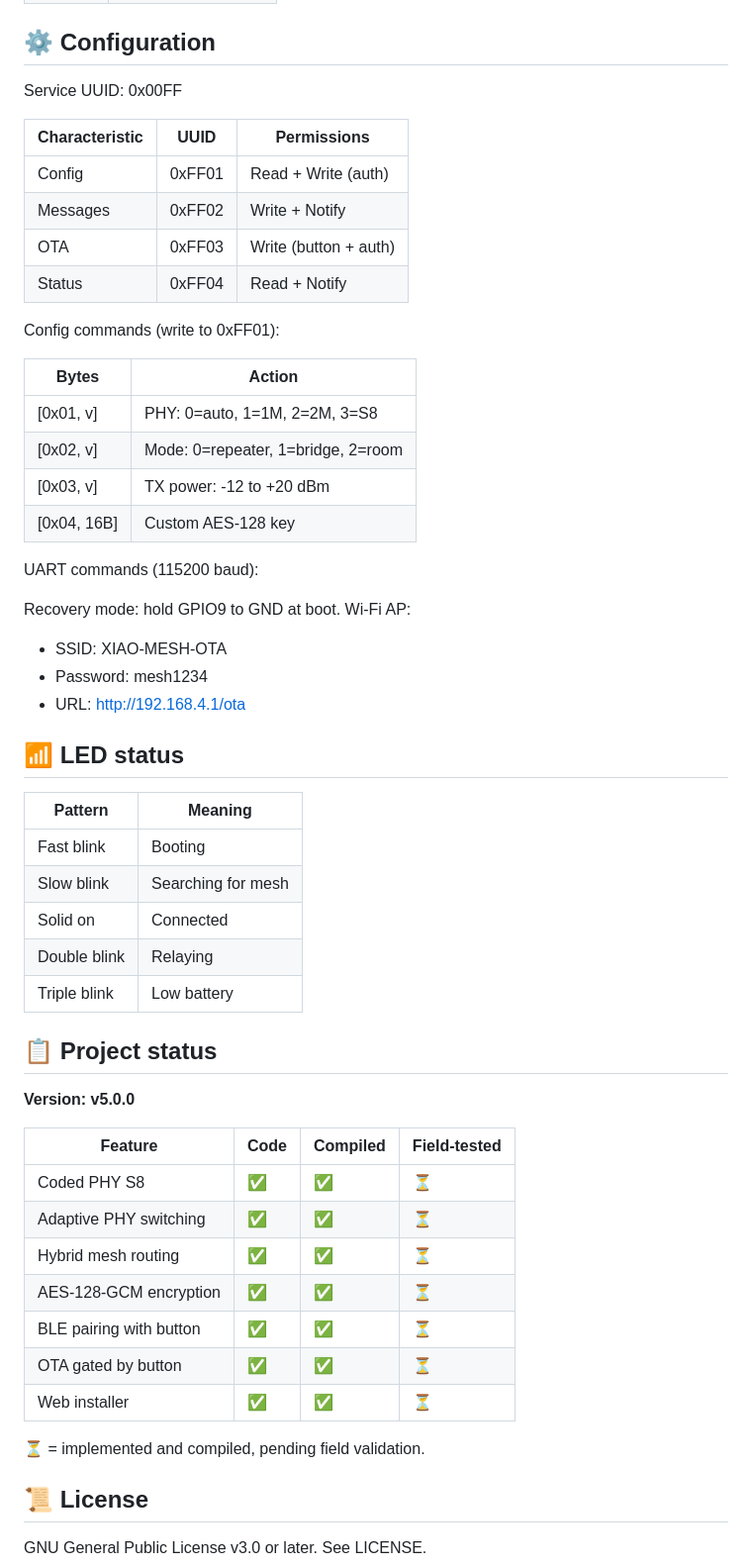
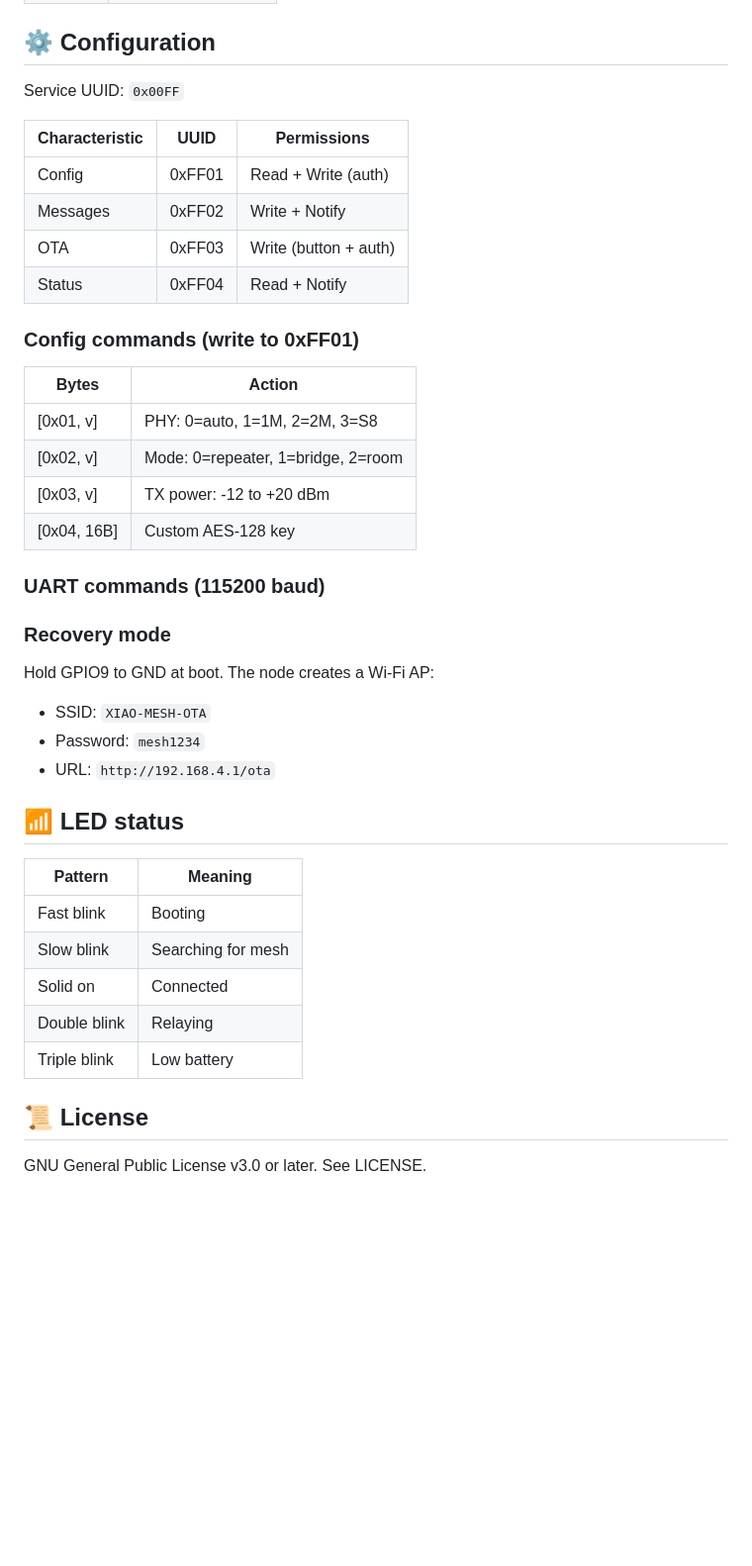
Before and after one commit to guillemetall/Angel-Protocol, a Markdown page: README.md, the part around one of its changes. Shown at 99% size. Rendered like a GitHub page; blank space fills up the shorter version.

Commit message:
README mas compacto sin seccion de status

```diff
--- a/README.md
+++ b/README.md
@@ -111,7 +106,7 @@ S8 is used only when needed, preserving battery on short links.
 
 ## ⚙️ Configuration
 
-Service UUID: 0x00FF
+Service UUID: `0x00FF`
 
 | Characteristic | UUID | Permissions |
 |----------------|------|-------------|
@@ -120,7 +115,7 @@ Service UUID: 0x00FF
 | OTA | 0xFF03 | Write (button + auth) |
 | Status | 0xFF04 | Read + Notify |
 
-Config commands (write to 0xFF01):
+### Config commands (write to 0xFF01)
 
 | Bytes | Action |
 |-------|--------|
@@ -129,13 +124,16 @@ Config commands (write to 0xFF01):
 | [0x03, v] | TX power: -12 to +20 dBm |
 | [0x04, 16B] | Custom AES-128 key |
 
-UART commands (115200 baud):
+### UART commands (115200 baud)
 
 
-Recovery mode: hold GPIO9 to GND at boot. Wi-Fi AP:
-- SSID: XIAO-MESH-OTA
-- Password: mesh1234
-- URL: http://192.168.4.1/ota
+### Recovery mode
+
+Hold GPIO9 to GND at boot. The node creates a Wi-Fi AP:
+
+- SSID: `XIAO-MESH-OTA`
+- Password: `mesh1234`
+- URL: `http://192.168.4.1/ota`
 
 ## 📶 LED status
 
@@ -147,22 +145,6 @@ Recovery mode: hold GPIO9 to GND at boot. Wi-Fi AP:
 | Double blink | Relaying |
 | Triple blink | Low battery |
 
-## 📋 Project status
-
-**Version: v5.0.0**
-
-| Feature | Code | Compiled | Field-tested |
-|---------|------|----------|--------------|
-| Coded PHY S8 | ✅ | ✅ | ⏳ |
-| Adaptive PHY switching | ✅ | ✅ | ⏳ |
-| Hybrid mesh routing | ✅ | ✅ | ⏳ |
-| AES-128-GCM encryption | ✅ | ✅ | ⏳ |
-| BLE pairing with button | ✅ | ✅ | ⏳ |
-| OTA gated by button | ✅ | ✅ | ⏳ |
-| Web installer | ✅ | ✅ | ⏳ |
-
-⏳ = implemented and compiled, pending field validation.
-
 ## 📜 License
 
 GNU General Public License v3.0 or later. See LICENSE.
```
Also changed, not shown: other parts of README.md (+10 -15 lines).
